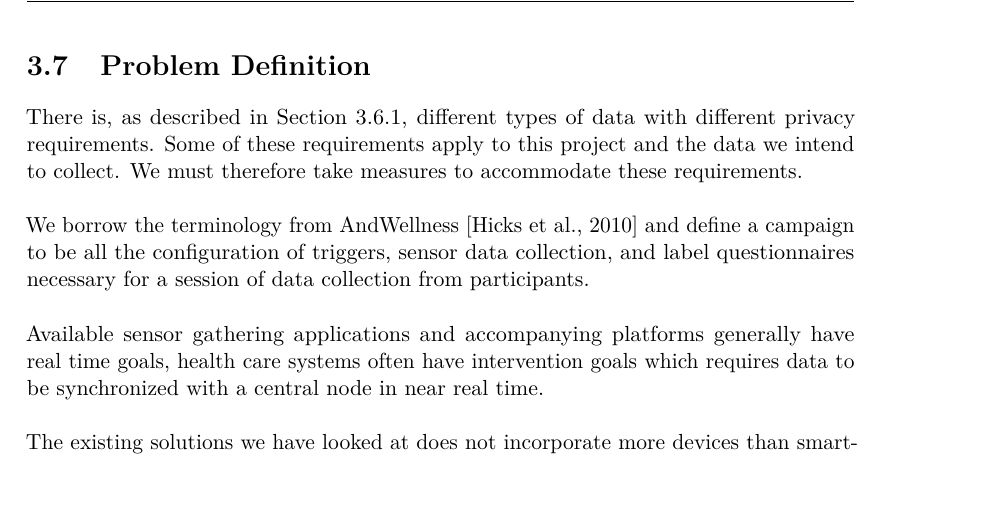
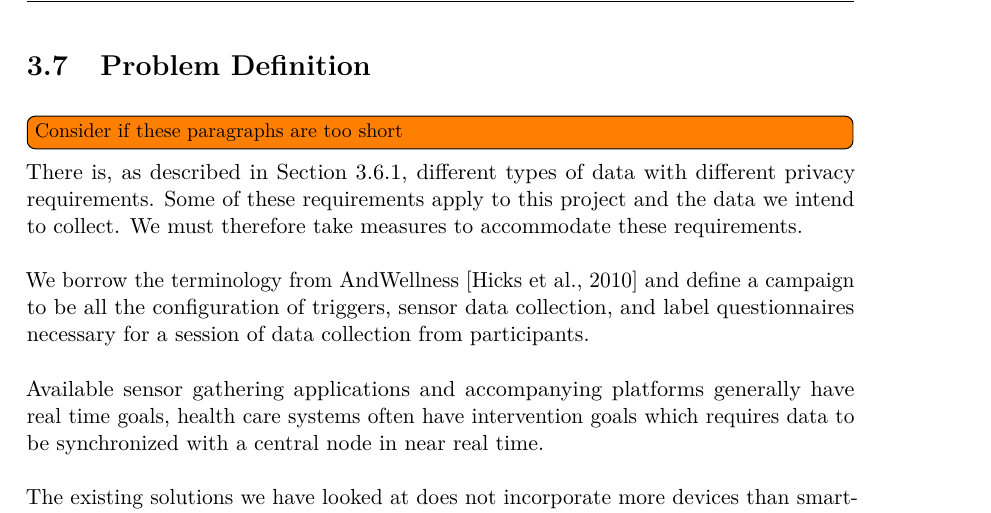
Before and after one commit to Shaderex/SW8-Report, a LaTeX thesis (super_main.tex, which reads content/problem_analysis/problem_definition.tex): part of page 25 of 62, cut so that both start at the same text. Compiled offline with pdfLaTeX.

Commit message:
Add todo to problem definition

```diff
--- a/content/problem_analysis/problem_definition.tex
+++ b/content/problem_analysis/problem_definition.tex
@@ -4,6 +4,7 @@
 \label{sec:problem_definition}
 % Opsumer analyse
 % Legal stuff, Encryption stuff, ethics stuff
+\todo[inline]{Consider if these paragraphs are too short}
 There is, as described in \secref{sub:legislation}, different types of data with different privacy requirements. Some of these requirements apply to this project and the data we intend to collect. We must therefore take measures to accommodate these requirements.
 \\\\
 % Campaign definition(s)
```
